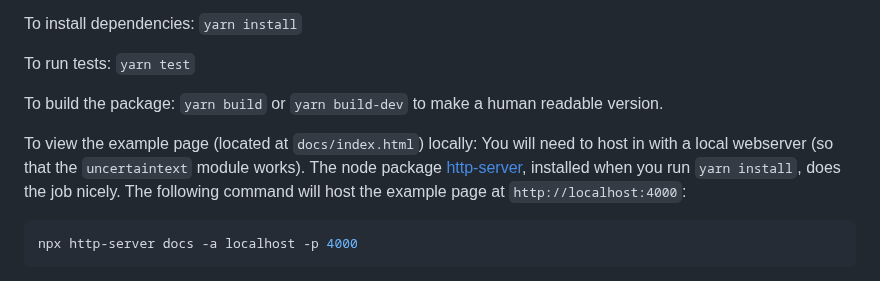
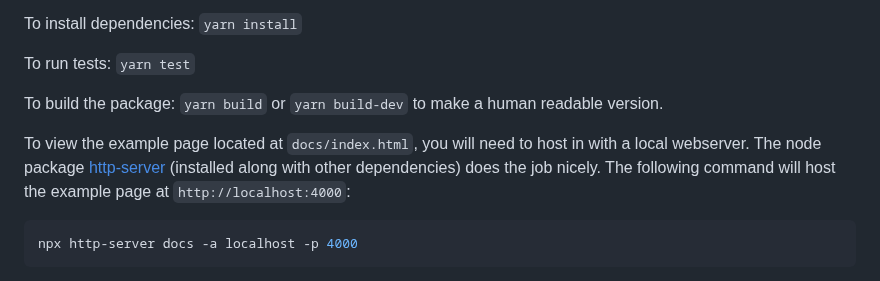
Before and after one commit to keithfma/uncertaintext, a Markdown page: README.md, the part around the change. Drawn GitHub-style.

Commit message:
Tighten up README text

````diff
--- a/README.md
+++ b/README.md
@@ -70,11 +70,11 @@ To run tests: `yarn test`
 
 To build the package: `yarn build` or `yarn build-dev` to make a human readable version.
 
-To view the example page (located at `docs/index.html`) locally: You will need
-to host in with a local webserver (so that the `uncertaintext` module works).
-The node package [http-server](https://www.npmjs.com/package/http-server),
-installed when you run `yarn install`, does the job nicely. The following
-command will host the example page at `http://localhost:4000`:
+To view the example page located at `docs/index.html`, you will need to host in
+with a local webserver.  The node package
+[http-server](https://www.npmjs.com/package/http-server) (installed along with
+other dependencies) does the job nicely. The following command will host the
+example page at `http://localhost:4000`:
 
 ```shell
 npx http-server docs -a localhost -p 4000
````
